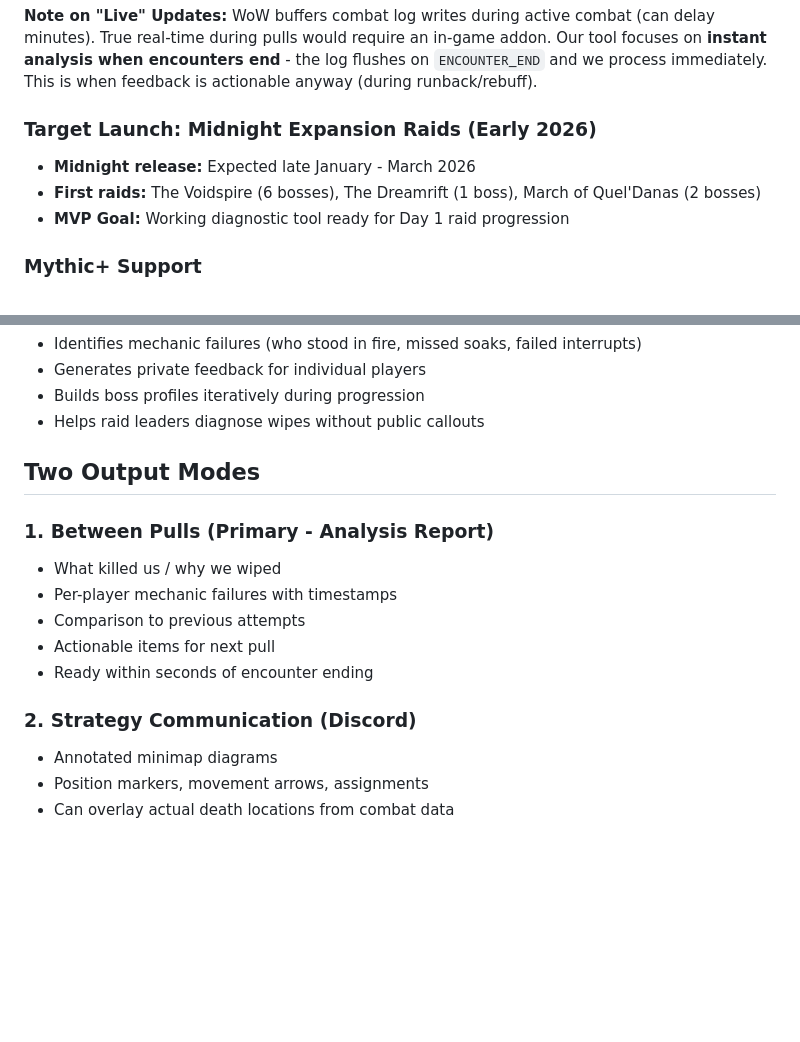
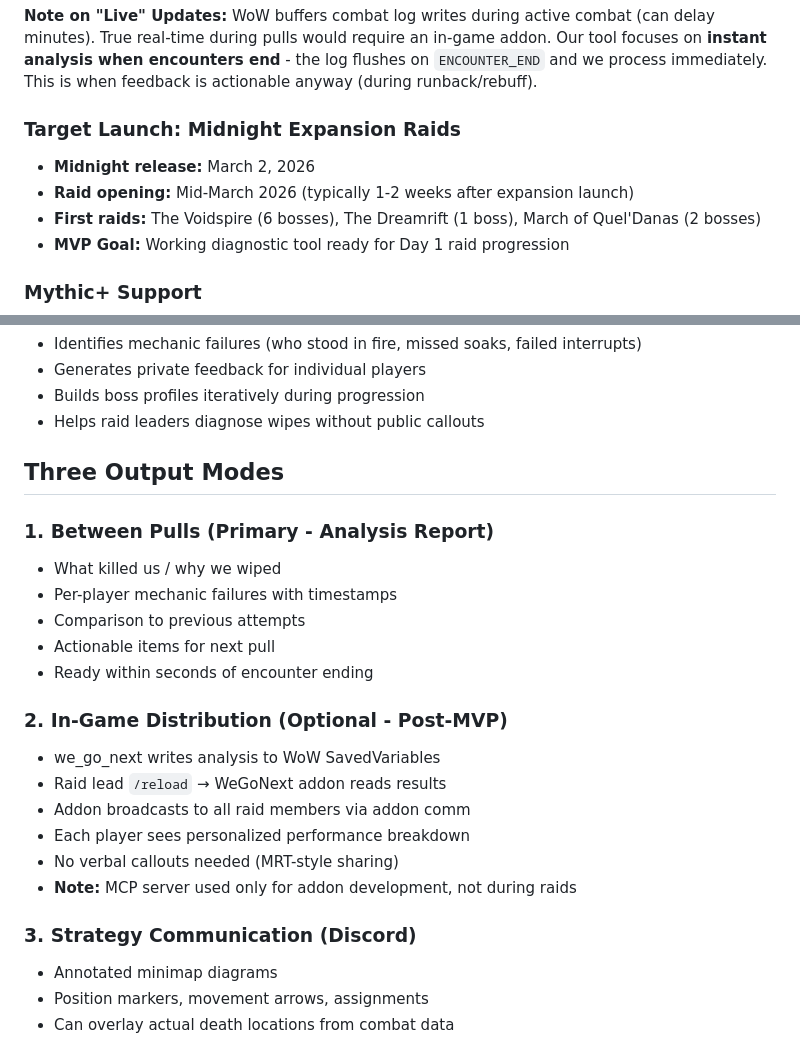
Before and after one commit to rpmessner/we_go_next_dev, a Markdown page: CLAUDE.md, 2 parts joined by grey strips. Rendered like a GitHub page; blank space fills up the shorter version.

```diff
--- a/CLAUDE.md
+++ b/CLAUDE.md
@@ -14,8 +14,9 @@ A diagnostic tool for raid progression and Mythic+ dungeons. Diagnoses mechanic
 
 **Note on "Live" Updates:** WoW buffers combat log writes during active combat (can delay minutes). True real-time during pulls would require an in-game addon. Our tool focuses on **instant analysis when encounters end** - the log flushes on `ENCOUNTER_END` and we process immediately. This is when feedback is actionable anyway (during runback/rebuff).
 
-### Target Launch: Midnight Expansion Raids (Early 2026)
-- **Midnight release:** Expected late January - March 2026
+### Target Launch: Midnight Expansion Raids
+- **Midnight release:** March 2, 2026
+- **Raid opening:** Mid-March 2026 (typically 1-2 weeks after expansion launch)
 - **First raids:** The Voidspire (6 bosses), The Dreamrift (1 boss), March of Quel'Danas (2 bosses)
 - **MVP Goal:** Working diagnostic tool ready for Day 1 raid progression
 
@@ -40,7 +41,7 @@ This is NOT a damage meter. It's a **coaching tool** that:
 - Builds boss profiles iteratively during progression
 - Helps raid leaders diagnose wipes without public callouts
 
-## Two Output Modes
+## Three Output Modes
 
 ### 1. Between Pulls (Primary - Analysis Report)
 - What killed us / why we wiped
@@ -49,7 +50,15 @@ This is NOT a damage meter. It's a **coaching tool** that:
 - Actionable items for next pull
 - Ready within seconds of encounter ending
 
-### 2. Strategy Communication (Discord)
+### 2. In-Game Distribution (Optional - Post-MVP)
+- we_go_next writes analysis to WoW SavedVariables
+- Raid lead `/reload` → WeGoNext addon reads results
+- Addon broadcasts to all raid members via addon comm
+- Each player sees personalized performance breakdown
+- No verbal callouts needed (MRT-style sharing)
+- **Note:** MCP server used only for addon development, not during raids
+
+### 3. Strategy Communication (Discord)
 - Annotated minimap diagrams
 - Position markers, movement arrows, assignments
 - Can overlay actual death locations from combat data
```
Also changed, not shown: other parts of CLAUDE.md (+49 -20 lines).
